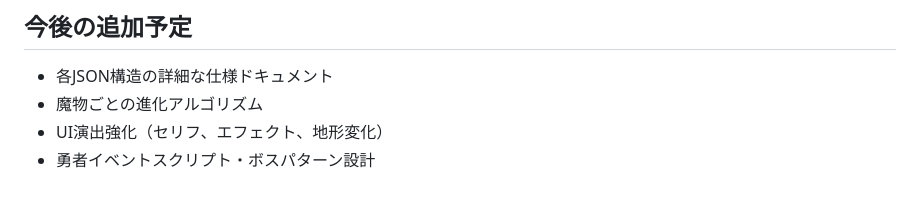
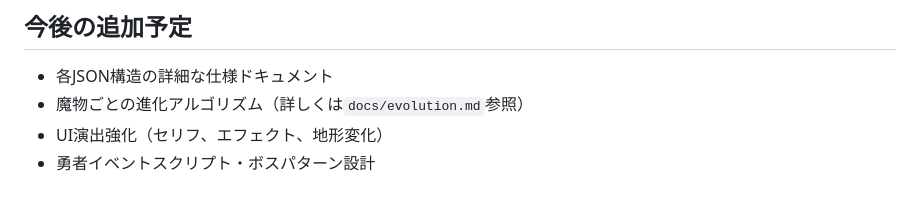
Before and after one commit to yoshihiro999/yusha-game, a Markdown page: README.md, the part around the change. GitHub-like rendering.

Commit message:
Add monster evolution doc

```diff
--- a/README.md
+++ b/README.md
@@ -69,6 +69,6 @@
 ## 今後の追加予定
 
 - 各JSON構造の詳細な仕様ドキュメント
-- 魔物ごとの進化アルゴリズム
+- 魔物ごとの進化アルゴリズム（詳しくは`docs/evolution.md`参照）
 - UI演出強化（セリフ、エフェクト、地形変化）
 - 勇者イベントスクリプト・ボスパターン設計
```
Also changed, not shown: docs/evolution.md (added, +42 -0 lines).
